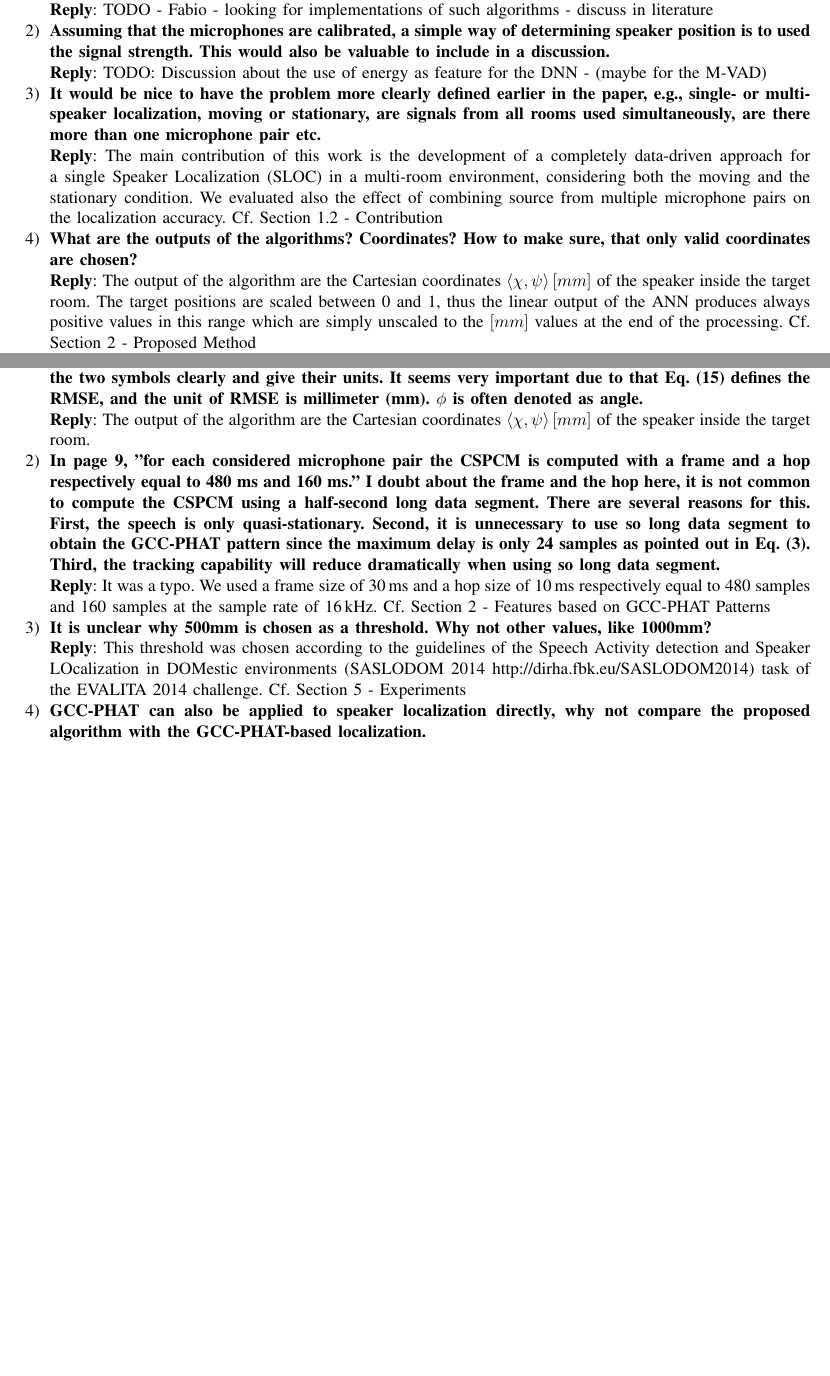
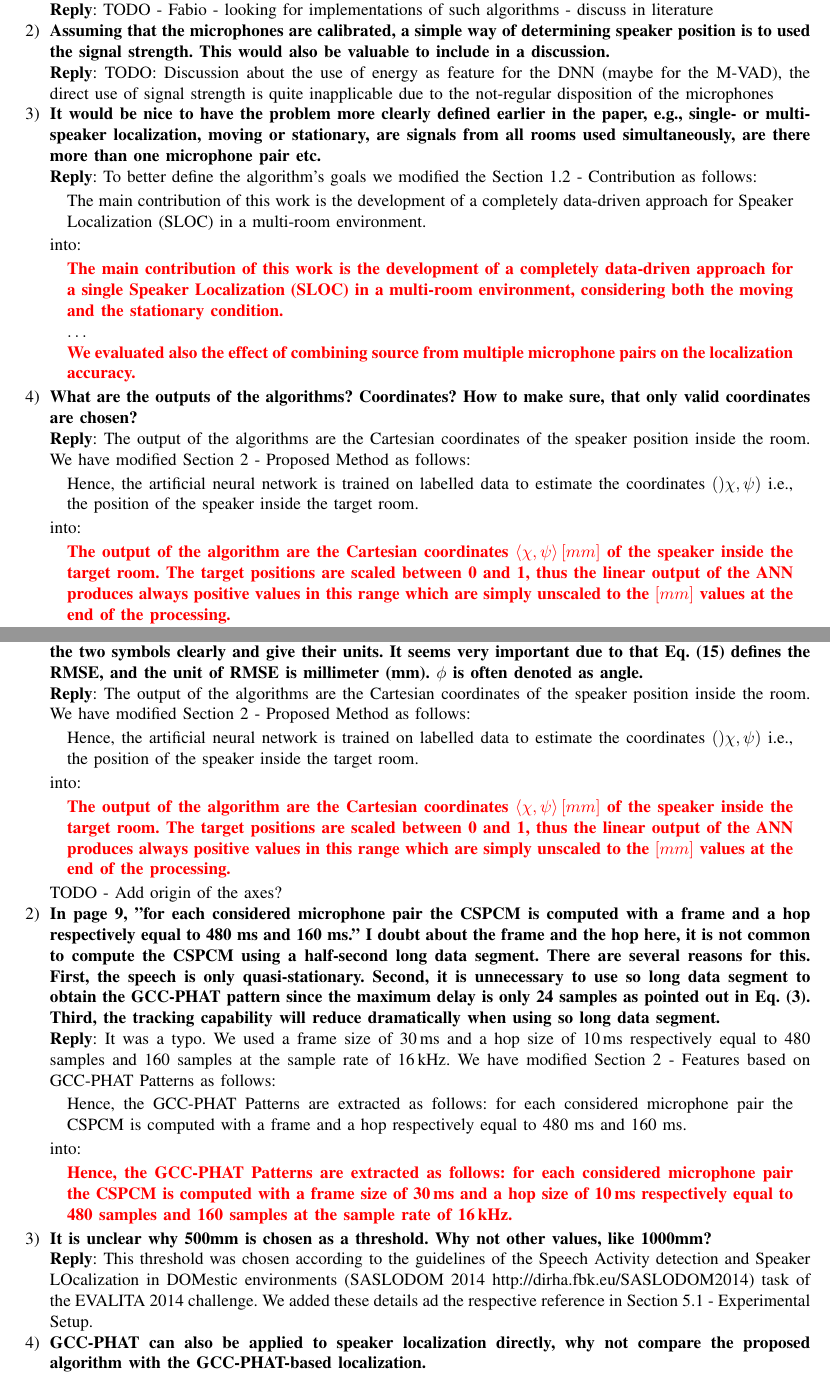
Before and after one commit to vespero89/Multiroom_SLOC_CS-L_review1, a LaTeX paper (Reply letter/reply_letter.tex): two parts of pages 2 and 5 of 5, joined at a grey line, cut so that both start at the same text, the shorter picture padded with empty space. Compiled offline with pdfLaTeX.

Commit message:
add quotes

```diff
--- a/Reply letter/reply_letter.tex
+++ b/Reply letter/reply_letter.tex
@@ -6,7 +6,7 @@
 \usepackage{tabularx}
 \usepackage{array}
 \usepackage{verbatim}
-\usepackage{color}
+%\usepackage{color}
 \usepackage{url}
 \usepackage{algorithmicx}
 \usepackage[ruled]{algorithm}
@@ -18,7 +18,7 @@
 \usepackage{nth}
 \usepackage{multirow}
 \usepackage{mathtools}
-
+\usepackage{xcolor}
 \begin{document}
 
 
@@ -57,10 +57,29 @@ The Authors
 \textbf{Reply}: TODO - Fabio - looking for implementations of such algorithms - discuss in literature
 
 \item \textbf{Assuming that the microphones are calibrated, a simple way of determining speaker position is to used the signal strength. This would also be valuable to include in a discussion.\\}
-\textbf{Reply}: TODO: Discussion about the use of energy as feature for the DNN - (maybe for the M-VAD)
+\textbf{Reply}: TODO: Discussion about the use of energy as feature for the DNN (maybe for the M-VAD), the direct use of signal strength is quite inapplicable due to the not-regular disposition of the microphones
 
 \item \textbf{It would be nice to have the problem more clearly defined earlier in the paper, e.g., single- or multi-speaker localization, moving or stationary, are signals from all rooms used simultaneously, are there more than one microphone pair etc.\\}
-\textbf{Reply}: The main contribution of this work is the development of a completely data-driven approach for a single Speaker Localization (SLOC) in a multi-room environment, considering both the moving and the stationary condition. We evaluated also the effect of combining source from multiple microphone pairs on the localization accuracy. Cf. Section 1.2 - Contribution
+\textbf{Reply}: To better define the algorithm's goals we modified the Section 1.2 - Contribution as follows:
+	\begin{quote}
+		The main contribution of this work is the development of a completely data-driven approach for Speaker Localization (SLOC) in a multi-room environment.
+	\end{quote}
+
+into:
+	\begin{quote}
+		\textcolor{red}{\textbf{The main contribution of this work is the development of a completely data-driven approach for a single Speaker Localization (SLOC) in a multi-room environment, considering both the moving and the stationary condition.}}\\
+		$\dots$\\
+		\textcolor{red}{\textbf{We evaluated also the effect of combining source from multiple microphone pairs on the localization accuracy.}}
+	\end{quote}
+
+%The main contribution of this work is the development of a completely data-driven approach for a single Speaker Localization (SLOC) in a multi-room environment, considering both the moving and the stationary condition. We evaluated also the effect of combining source from multiple microphone pairs on the localization accuracy.
 
 \item \textbf{What are the outputs of the algorithms? Coordinates? How to make sure, that only valid coordinates are chosen?\\}
-\textbf{Reply}: The output of the algorithm are the Cartesian coordinates $\left \langle \chi,\psi \right \rangle \left [mm\right ]$ of the speaker inside the target room. The target positions are scaled between 0 and 1, thus the linear output of the ANN produces always positive values in this range which are simply unscaled to the $\left [mm\right ]$ values at the end of the processing. Cf. Section 2 - Proposed Method
+\textbf{Reply}: The output of the algorithms are the Cartesian coordinates of the speaker position inside the room. We have modified Section 2 - Proposed Method as follows:
+\begin{quote}
+	Hence, the artificial neural network is trained on labelled data to estimate the coordinates $()\chi,\psi)$ i.e., the position of the speaker inside the target room.
+\end{quote}
+into:
+\begin{quote}
+	\textcolor{red}{\textbf{The output of the algorithm are the Cartesian coordinates $\left \langle \chi,\psi \right \rangle \left [mm\right ]$ of the speaker inside the target room. The target positions are scaled between 0 and 1, thus the linear output of the ANN produces always positive values in this range which are simply unscaled to the $\left [mm\right ]$ values at the end of the processing.}}
+\end{quote}
@@ -136,13 +166,34 @@ TODO - discussion: some procedures, like transfer learning or pre-training of th
 \section{Answers to reviewer 2}\label{sec:rev2}
 \begin{enumerate}
 \item \textbf{In page 7, line 134. "the coordinates $(\chi,\phi)$, i.e.," It is unclear what $\chi$ and $\phi$ represent. Please define the two symbols clearly and give their units. It seems very important due to that Eq. (15) defines the RMSE, and the unit of RMSE is millimeter (mm). $\phi$ is often denoted as angle.\\}
-\textbf{Reply}:  The output of the algorithm are the Cartesian coordinates $\left \langle \chi,\psi \right \rangle \left [mm\right ]$ of the speaker inside the target room.
+\textbf{Reply}:  The output of the algorithms are the Cartesian coordinates of the speaker position inside the room. We have modified Section 2 - Proposed Method as follows:
+\begin{quote}
+	Hence, the artificial neural network is trained on labelled data to estimate the coordinates $()\chi,\psi)$ i.e., the position of the speaker inside the target room.
+\end{quote}
+into:
+\begin{quote}
+	\textcolor{red}{\textbf{The output of the algorithm are the Cartesian coordinates $\left \langle \chi,\psi \right \rangle \left [mm\right ]$ of the speaker inside the target room. The target positions are scaled between 0 and 1, thus the linear output of the ANN produces always positive values in this range which are simply unscaled to the $\left [mm\right ]$ values at the end of the processing.}}
+\end{quote}
+TODO - Add origin of the axes?
+
 \item  \textbf{In page 9, "for each considered microphone pair the CSPCM is computed with a frame and a hop respectively equal to 480 ms and 160 ms." I doubt about the frame and the hop here, it is not common to compute the CSPCM using a half-second long data segment. There are several reasons for this. First, the speech is only quasi-stationary. Second, it is unnecessary to use so long data segment to obtain the GCC-PHAT pattern since the maximum delay is only 24 samples as pointed out in Eq. (3). Third, the tracking capability will reduce dramatically when using so long data segment.\\}
-\textbf{Reply}:  It was a typo. We used a frame size of 30\,ms and a hop size of 10\,ms respectively equal to 480 samples and 160 samples at the sample rate of 16\,kHz. Cf. Section 2 - Features based on GCC-PHAT Patterns
+\textbf{Reply}:  It was a typo. We used a frame size of 30\,ms and a hop size of 10\,ms respectively equal to 480 samples and 160 samples at the sample rate of 16\,kHz. We have modified Section 2 - Features based on GCC-PHAT Patterns as follows:
+
+\begin{quote}
+	Hence, the GCC-PHAT Patterns are extracted as follows: for each considered microphone pair the CSPCM is computed with a frame and a hop respectively equal to 480 ms and 160 ms.
+\end{quote}
+into:
+\begin{quote}
+	\textcolor{red}{\textbf{Hence, the GCC-PHAT Patterns are extracted as follows: for each considered microphone pair the CSPCM is computed with a frame size of 30\,ms and a hop size of 10\,ms respectively equal to 480 samples and 160 samples at the sample rate of 16\,kHz.}}
+\end{quote}
+
+
 \item  \textbf{It is unclear why 500mm is chosen as a threshold. Why not other values, like 1000mm?\\}
-\textbf{Reply}: This threshold was chosen according to the guidelines of the Speech Activity detection and Speaker LOcalization in DOMestic environments (SASLODOM 2014 http://dirha.fbk.eu/SASLODOM2014) task of the EVALITA 2014 challenge. Cf. Section 5 - Experiments
+\textbf{Reply}: This threshold was chosen according to the guidelines of the Speech Activity detection and Speaker LOcalization in DOMestic environments (SASLODOM 2014 http://dirha.fbk.eu/SASLODOM2014) task of the EVALITA 2014 challenge. We added these details ad the respective reference in Section 5.1 - Experimental Setup.
+
 \item  \textbf{GCC-PHAT can also be applied to speaker localization directly, why not compare the proposed algorithm with the GCC-PHAT-based localization. \\}
 \textbf{Reply}:  It is exactly what we have done with the CSP-SLOC. TODO - explain the algorithm
+
 \item  \textbf{For the reverberant and noisy environments, it is common to suppress the noise and the reverberant components beforehand to improve the localization accuracy. Moreover, as we know, if we properly choose some time-frequency bins that have high CDR or SNR values, the localization accuracy can also be improved dramatically.\\}
 \textbf{Reply}: For the comparative CSP-SLOC approach we have implemented a cepstral dereverberation procedure, in order to improve the localization accuracy according to the author's specifications. In this work we highlight that the proposed method is able to already significantly overcome the reference algorithms with pretty standard features as input and no speech enhancement process. Certainly, the suppression of noise and reverberant components can improve the localization accuracy, but it falls outside the aim of this paper.
 
```
Also changed, not shown: Reply letter/reply_letter.tex (15 more changed lines).
